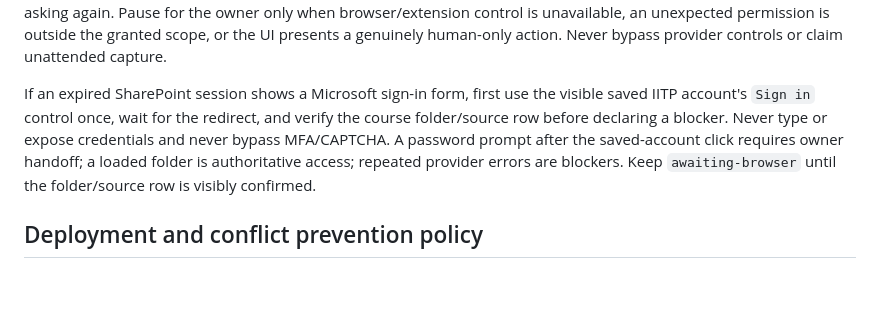
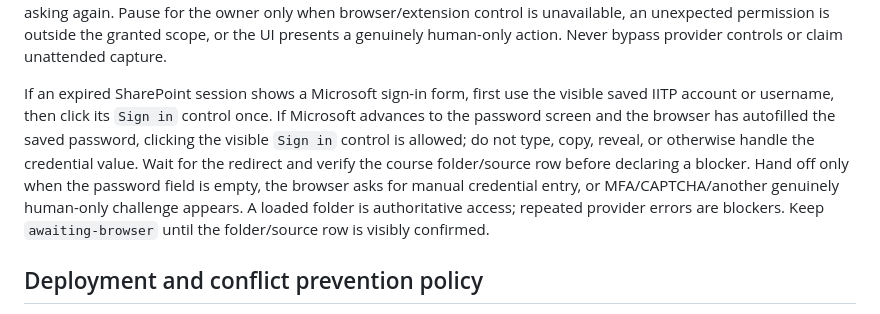
Before and after one commit to hellobanaras/iitp-mtech-aidse, a Markdown page: AGENTS.md, the part around the change. Drawn GitHub-style; blank space fills up the shorter version.

Commit message:
Document saved SharePoint sign-in recovery

```diff
--- a/AGENTS.md
+++ b/AGENTS.md
@@ -65,12 +65,15 @@ outside the granted scope, or the UI presents a genuinely human-only action.
 Never bypass provider controls or claim unattended capture.
 
 If an expired SharePoint session shows a Microsoft sign-in form, first use the
-visible saved IITP account's `Sign in` control once, wait for the redirect, and
-verify the course folder/source row before declaring a blocker. Never type or
-expose credentials and never bypass MFA/CAPTCHA. A password prompt after the
-saved-account click requires owner handoff; a loaded folder is authoritative
-access; repeated provider errors are blockers. Keep `awaiting-browser` until
-the folder/source row is visibly confirmed.
+visible saved IITP account or username, then click its `Sign in` control once.
+If Microsoft advances to the password screen and the browser has autofilled the
+saved password, clicking the visible `Sign in` control is allowed; do not type,
+copy, reveal, or otherwise handle the credential value. Wait for the redirect
+and verify the course folder/source row before declaring a blocker. Hand off
+only when the password field is empty, the browser asks for manual credential
+entry, or MFA/CAPTCHA/another genuinely human-only challenge appears. A loaded
+folder is authoritative access; repeated provider errors are blockers. Keep
+`awaiting-browser` until the folder/source row is visibly confirmed.
 
 ## Deployment and conflict prevention policy
 
```
